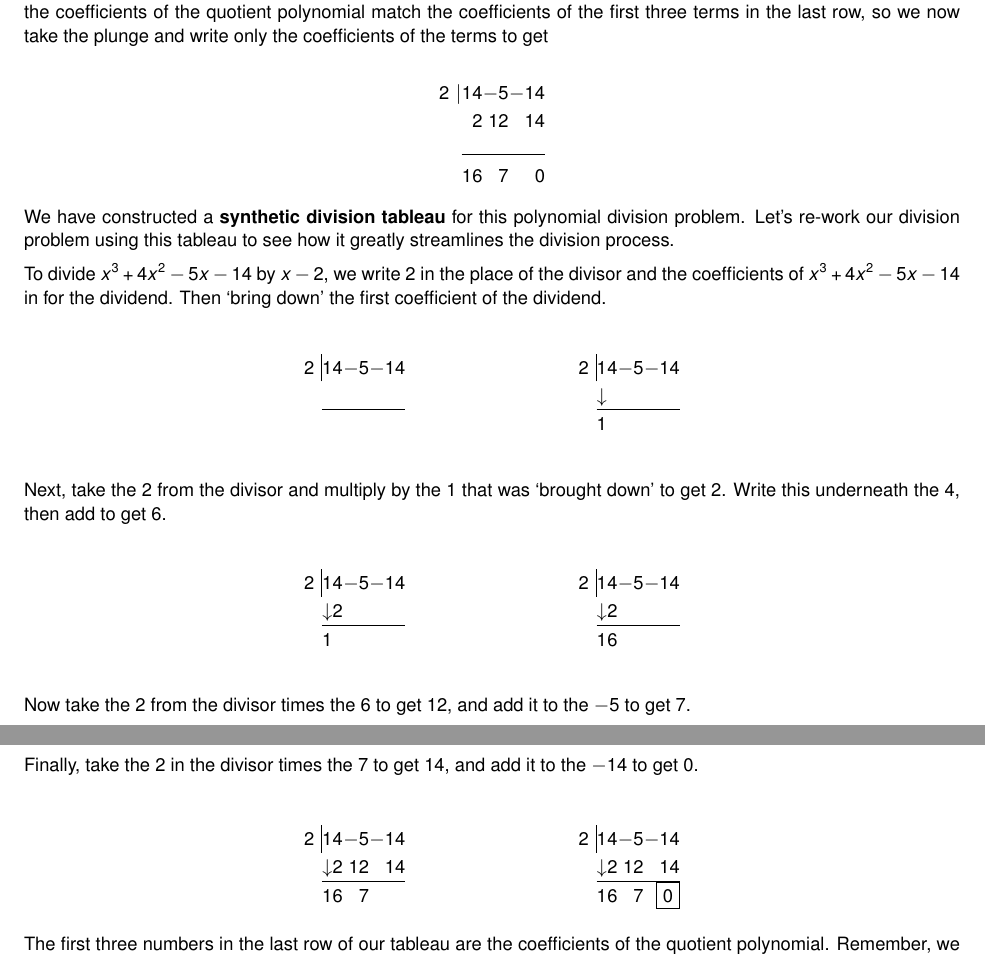
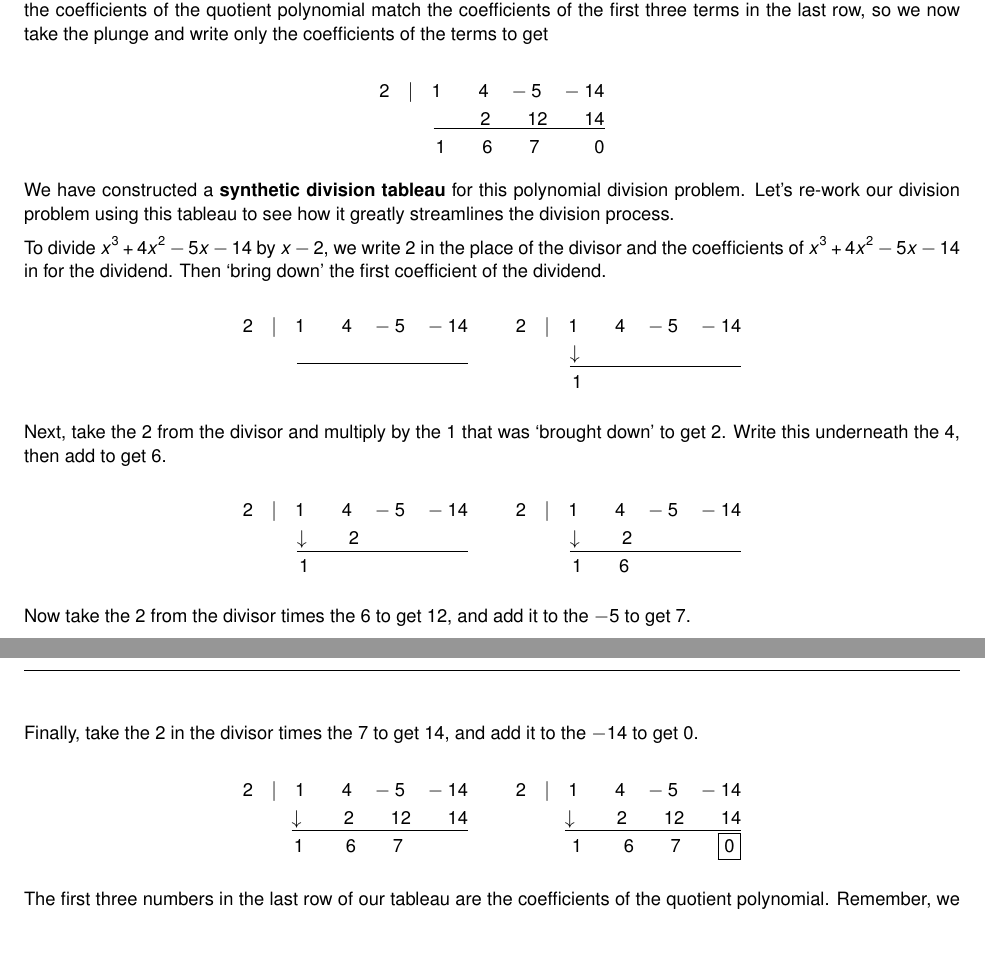
Before and after one commit to wiobber/Precalc4i, a LaTeX document (PolynomialFunctions/Polydivision.tex): two parts of pages 4 and 5 of 10, joined at a grey line, cut so that both start at the same text, the shorter picture padded with empty space. Compiled offline with pdfLaTeX; a LaTeX package or settings file that is missing is left out.

Commit message:
2.2 testing

```diff
--- a/PolynomialFunctions/Polydivision.tex
+++ b/PolynomialFunctions/Polydivision.tex
@@ -215,15 +215,13 @@ We've streamlined things quite a bit so far, but we can still do more.  Let's ta
 
  Multiplying by $-2$ then by $-1$ is the same as multiplying by $2$, so we replace the $-2$ in the divisor by $2$.   Furthermore, the coefficients of the quotient polynomial match the coefficients of the first three terms in the last row, so we now take the plunge and write only the coefficients of the terms to get
 
-
-
-\[ \begin{array}{rrrrr}
-  2 \,\, | & 1 & 4 & -5  & -14 \\
-   &  & 2 &   12 &   14 \\ &  \cline{1-4}
-  & 1  &   6  &  7 &  0  \\
-\end{array}\]
-
-
+\[
+\begin{array}{r}
+ 2 \quad |\quad 1 \quad\quad 4 \quad -5 \quad -14 \\
+ \underline{\phantom{1} \quad\quad 2 \quad\quad 12 \quad\quad 14 }\\
+ 1 \quad\quad 6 \quad\quad 7 \quad\quad\quad 0
+\end{array}
+\]
 
 We have constructed a \index{polynomial division ! synthetic division}\index{synthetic division tableau}\textbf{synthetic division tableau} for this polynomial division problem.  Let's re-work our division problem using this tableau to see how it greatly streamlines the division process.
 
@@ -231,72 +229,57 @@ We have constructed a \index{polynomial division ! synthetic division}\index{syn
 
 To divide $x^3+4x^2-5x-14$ by $x-2$, we write $2$ in the place of the divisor and the coefficients of $x^3+4x^2-5x-14$ in for the dividend.  Then `bring down' the first coefficient of the dividend.
 
-\bigskip
+\begin{center}
+\begin{tabular}{cc}
+$
+\begin{array}{r}
+ 2 \quad |\quad 1 \quad\quad 4 \quad -5 \quad -14 \\
+ \underline{\phantom{1 \quad\quad 2 \quad\quad 12 \quad\quad 14 }}\\
+ \phantom{1 \quad\quad 6 \quad\quad 7 \quad\quad\quad 0}
+\end{array}
+$
 
-\begin{center}
+\quad
+&
+\quad
 
-\begin{tabular}{cc}
-
-$ \begin{array}{rrrrr}
-
-
-  2 \, \, \vline& 1 & 4 & -5  & -14 \\
-
-   &  &    &    &  \\ \hhline{~----}
-  &   &     &   &    \\
-\end{array}$  \hspace{1in}
-&
-
-
-$ \begin{array}{rrrrr}
-
-
-  2 \, \, \vline& 1 & 4 & -5  & -14 \\
-
-   & \downarrow &    &    &  \\ \hhline{~----}
-  & 1  &     &   &    \\
-\end{array}$ \\
+$
+\begin{array}{r}
+ 2 \quad |\quad 1 \quad\quad 4 \quad -5 \quad -14 \\
+ \underline{\downarrow \quad\quad \phantom{ \quad\quad 11 \quad\quad 1.1 }}\\
+ 1 \quad\quad \phantom{6 \quad\quad 7 \quad\quad\quad 0}
+\end{array}
+$
 
 \end{tabular}
-
 \end{center}
-
-\bigskip
 
 Next, take the $2$ from the divisor and multiply by the $1$ that was `brought down' to get $2$.  Write this underneath the $4$, then add to get $6$.
 
-\bigskip
+\begin{center}
+\begin{tabular}{cc}
+$
+\begin{array}{r}
+ 2 \quad |\quad 1 \quad\quad 4 \quad -5 \quad -14 \\
+ \underline{\downarrow \quad\quad  2 \quad\quad \phantom{12 \quad\quad .4 }}\\
+1 \quad\quad \phantom{6 \quad\quad 7 \quad\quad\quad 0}
+\end{array}
+$
 
-\begin{center}
+\quad
+&
+\quad
 
-\begin{tabular}{cc}
-
-$ \begin{array}{rrrrr}
-
-
-  2 \, \, \vline& 1 & 4 & -5  & -14 \\
-
-   & \downarrow  &  2  &    &  \\ \hhline{~----}
-  & 1  &     &   &    \\
-\end{array}$ \hspace{1in}
-&
-
-
-$ \begin{array}{rrrrr}
-
-
-  2 \, \, \vline& 1 & 4 & -5  & -14 \\
-
-   & \downarrow &  2  &    &  \\ \hhline{~----}
-  & 1  &   6  &   &    \\
-\end{array}$ \\
-
+$
+\begin{array}{r}
+ 2 \quad |\quad 1 \quad\quad 4 \quad -5 \quad -14 \\
+ \underline{\downarrow \quad\quad  2 \quad\quad \phantom{12 \quad\quad .4 }}\\
+1 \quad\quad 6 \quad\quad \phantom{7 \quad\quad\quad 0}
+\end{array}
+$
 
 \end{tabular}
-
 \end{center}
-
-\bigskip
 
 Now take the $2$ from the divisor times the $6$ to get $12$, and add it to the $-5$ to get $7$.
 
@@ -335,36 +311,29 @@ $ \begin{array}{rrrrr}
 
 Finally, take the $2$ in the divisor times the $7$ to get $14$, and add it to the $-14$ to get $0$.
 
-\bigskip
+\begin{center}
+\begin{tabular}{cc}
+$
+\begin{array}{r}
+ 2 \quad |\quad 1 \quad\quad 4 \quad -5 \quad -14 \\
+ \underline{\downarrow \quad\quad  2 \quad\quad 12 \quad\quad 14}\\
+1\phantom{.} \quad\quad 6 \quad\quad 7 \quad\quad\quad \phantom{0}
+\end{array}
+$
 
-\begin{center}
+\quad
+&
+\quad
 
-\begin{tabular}{cc}
-
-$ \begin{array}{rrrrr}
-
-
-  2 \, \, \vline& 1 & 4 & -5  & -14 \\
-
-   & \downarrow &  2  &  12  & 14 \\ \hhline{~----}
-  & 1  &   6  & 7  &    \\
-\end{array}$ \hspace{1in}
-
-&
-
-$ \begin{array}{rrrrr}
-
-
-  2 \, \, \vline& 1 & 4 & -5  & -14 \\
-
-   & \downarrow &  2  &  12  & 14 \\ \hhline{~----}
-  & 1  &   6  & 7  &  \fbox{$0$}  \\
-\end{array}$ \\
-
-
+$
+\begin{array}{r}
+ 2 \quad |\quad 1 \quad\quad 4 \quad -5 \quad -14 \\
+ \underline{\downarrow \quad\quad  2 \quad\quad 12 \quad\quad 14}\\
+1\phantom{.} \quad\quad 6 \quad\quad 7 \quad\quad \fbox{0}
+\end{array}
+$
 
 \end{tabular}
-
 \end{center}
 
 The first three numbers in the last row of our tableau are the coefficients of the quotient polynomial.  Remember, we started with a third degree polynomial and divided by a first degree polynomial, so the quotient is a second degree polynomial.  Hence the quotient is $x^2+6x+7$.
```
Also changed, not shown: PolynomialFunctions/Polydivision.tex (45 more changed lines).
